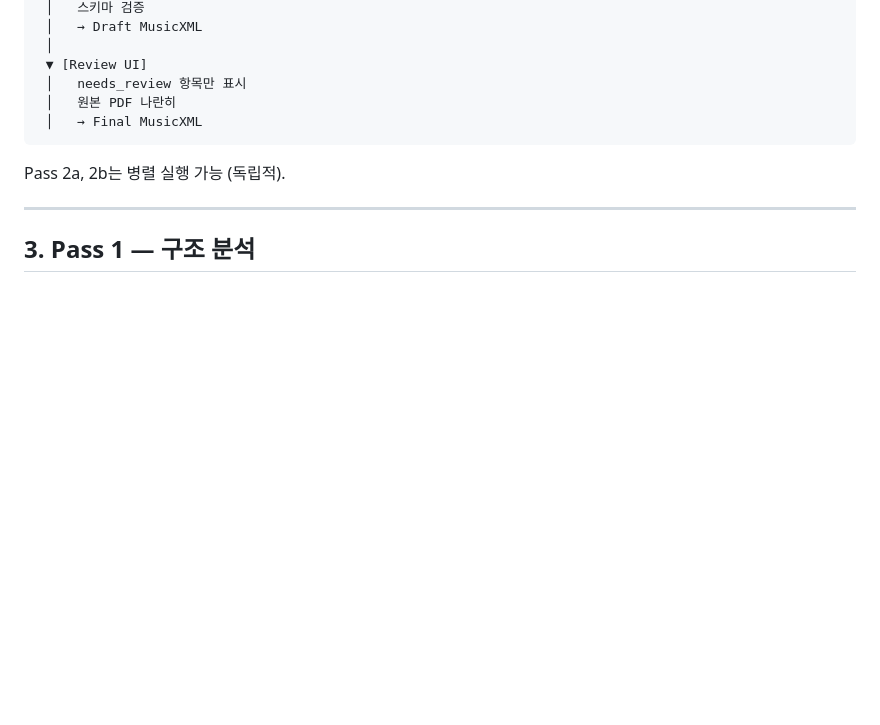
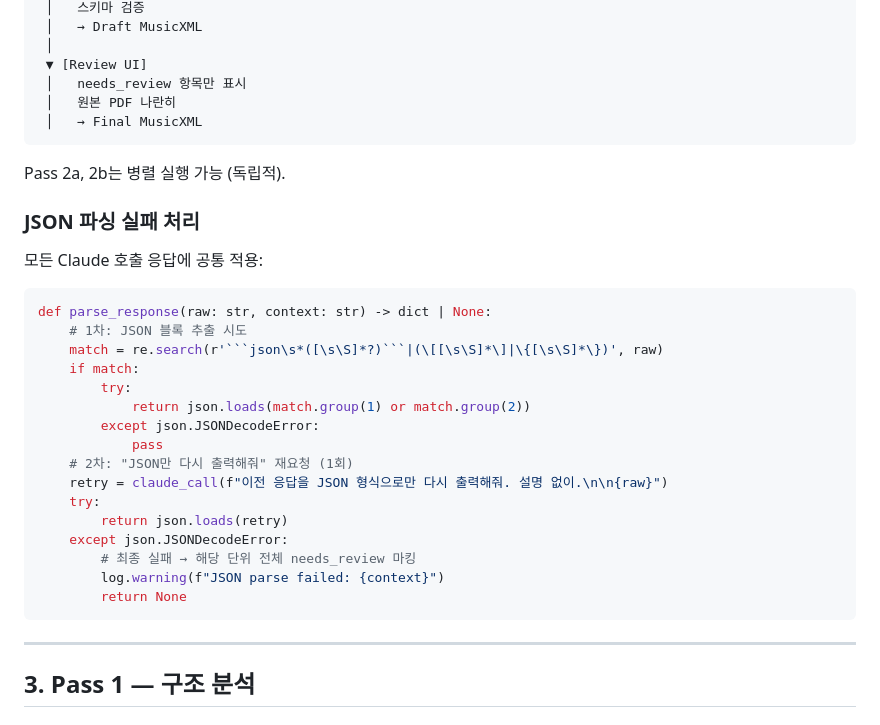
Before and after one commit to jclee0109/pdf2xml-score, a Markdown page: TECHNICAL_DESIGN.md, the part around one of its changes. Drawn GitHub-style; blank space fills up the shorter version.

````diff
--- a/TECHNICAL_DESIGN.md
+++ b/TECHNICAL_DESIGN.md
@@ -63,6 +63,29 @@ PDF
 
 Pass 2a, 2b는 병렬 실행 가능 (독립적).
 
+### JSON 파싱 실패 처리
+
+모든 Claude 호출 응답에 공통 적용:
+
+```python
+def parse_response(raw: str, context: str) -> dict | None:
+    # 1차: JSON 블록 추출 시도
+    match = re.search(r'```json\s*([\s\S]*?)```|(\[[\s\S]*\]|\{[\s\S]*\})', raw)
+    if match:
+        try:
+            return json.loads(match.group(1) or match.group(2))
+        except json.JSONDecodeError:
+            pass
+    # 2차: "JSON만 다시 출력해줘" 재요청 (1회)
+    retry = claude_call(f"이전 응답을 JSON 형식으로만 다시 출력해줘. 설명 없이.\n\n{raw}")
+    try:
+        return json.loads(retry)
+    except json.JSONDecodeError:
+        # 최종 실패 → 해당 단위 전체 needs_review 마킹
+        log.warning(f"JSON parse failed: {context}")
+        return None
+```
+
 ---
 
 ## 3. Pass 1 — 구조 분석
````
Also changed, not shown: other parts of TECHNICAL_DESIGN.md (+66 -10 lines).
